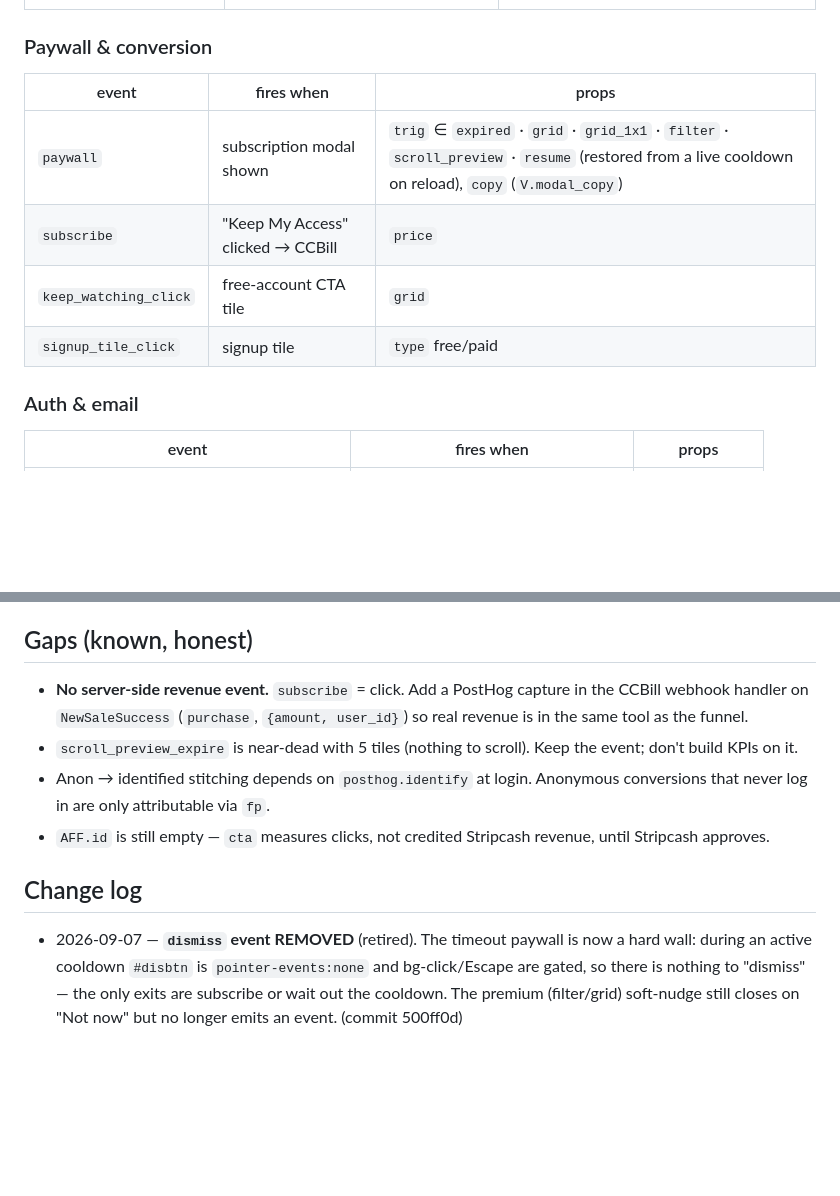
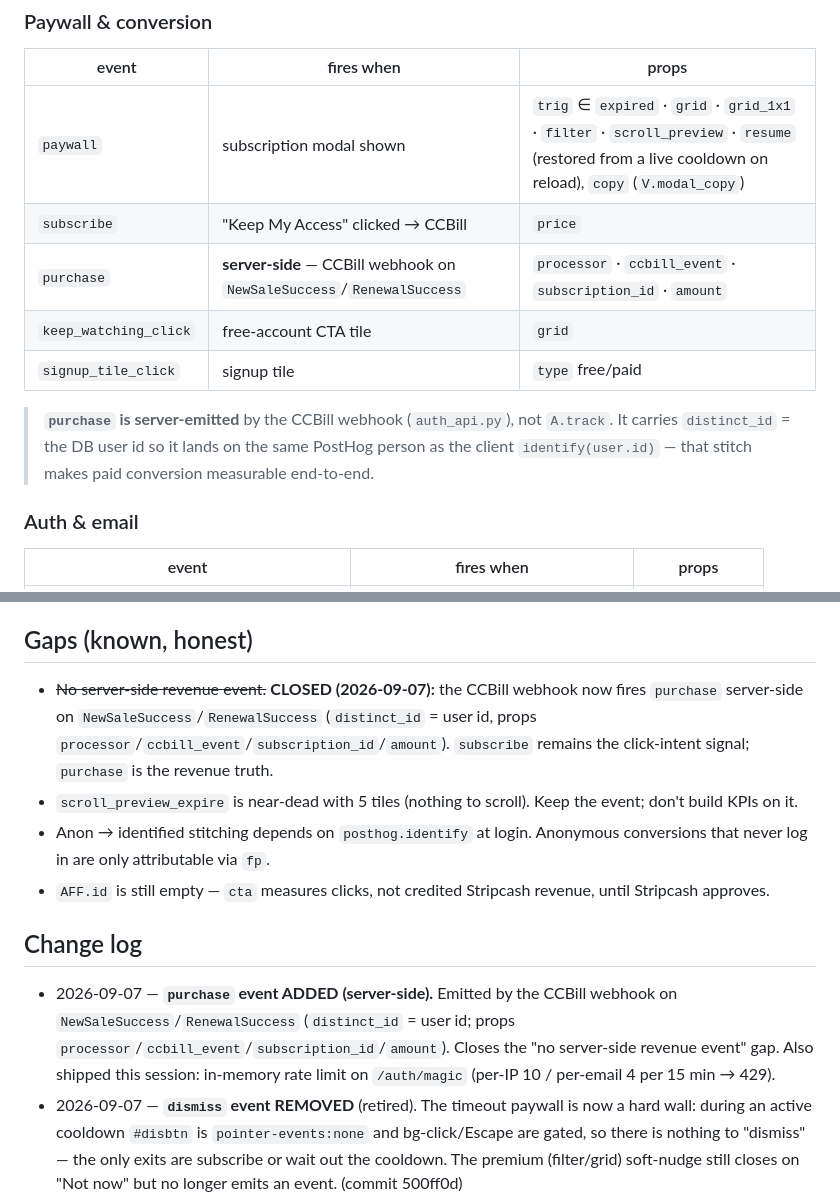
Before and after one commit to CheersToDogs/MyCamGirlz, a Markdown page: ANALYTICS.md, 2 parts joined by grey strips. Rendered like a GitHub page; blank space fills up the shorter version.

```diff
--- a/ANALYTICS.md
+++ b/ANALYTICS.md
@@ -57,8 +57,11 @@
 |---|---|---|
 | `paywall` | subscription modal shown | `trig` ∈ `expired` · `grid` · `grid_1x1` · `filter` · `scroll_preview` · `resume` (restored from a live cooldown on reload), `copy` (`V.modal_copy`) |
 | `subscribe` | "Keep My Access" clicked → CCBill | `price` |
+| `purchase` | **server-side** — CCBill webhook on `NewSaleSuccess`/`RenewalSuccess` | `processor` · `ccbill_event` · `subscription_id` · `amount` |
 | `keep_watching_click` | free-account CTA tile | `grid` |
 | `signup_tile_click` | signup tile | `type` free/paid |
+
+> **`purchase` is server-emitted** by the CCBill webhook (`auth_api.py`), not `A.track`. It carries `distinct_id` = the DB user id so it lands on the same PostHog person as the client `identify(user.id)` — that stitch makes paid conversion measurable end-to-end.
 
 ### Auth & email
 | event | fires when | props |
@@ -102,12 +105,13 @@ start → loaded → tile_click / interaction → free_start → expired(cyc=0)
 4. Record the result in PROJECT.md before changing the next knob.
 
 ## Gaps (known, honest)
-- **No server-side revenue event.** `subscribe` = click. Add a PostHog capture in the CCBill webhook handler on `NewSaleSuccess` (`purchase`, `{amount, user_id}`) so real revenue is in the same tool as the funnel.
+- ~~No server-side revenue event.~~ **CLOSED (2026-09-07):** the CCBill webhook now fires `purchase` server-side on `NewSaleSuccess`/`RenewalSuccess` (`distinct_id` = user id, props `processor`/`ccbill_event`/`subscription_id`/`amount`). `subscribe` remains the click-intent signal; `purchase` is the revenue truth.
 - `scroll_preview_expire` is near-dead with 5 tiles (nothing to scroll). Keep the event; don't build KPIs on it.
 - Anon → identified stitching depends on `posthog.identify` at login. Anonymous conversions that never log in are only attributable via `fp`.
 - `AFF.id` is still empty — `cta` measures clicks, not credited Stripcash revenue, until Stripcash approves.
 
 ## Change log
+- 2026-09-07 — **`purchase` event ADDED (server-side).** Emitted by the CCBill webhook on `NewSaleSuccess`/`RenewalSuccess` (`distinct_id` = user id; props `processor`/`ccbill_event`/`subscription_id`/`amount`). Closes the "no server-side revenue event" gap. Also shipped this session: in-memory rate limit on `/auth/magic` (per-IP 10 / per-email 4 per 15 min → 429).
 - 2026-09-07 — **`dismiss` event REMOVED** (retired). The timeout paywall is now a hard wall: during an active cooldown `#disbtn` is `pointer-events:none` and bg-click/Escape are gated, so there is nothing to "dismiss" — the only exits are subscribe or wait out the cooldown. The premium (filter/grid) soft-nudge still closes on "Not now" but no longer emits an event. (commit 500ff0d)
 - 2026-09-07 — Doc accuracy: `autocapture` is OFF (was mis-stated as on); fragile event-count header dropped.
 - 2026-09-06 — Filters premium-gated: new `filter_gate` event, `paywall.trig` gains `filter`. Free preview now top 4 (2×2) / top 9 (3×3), default 3×3.
```
Also changed, not shown: PROJECT.md (+10 -4 lines).
